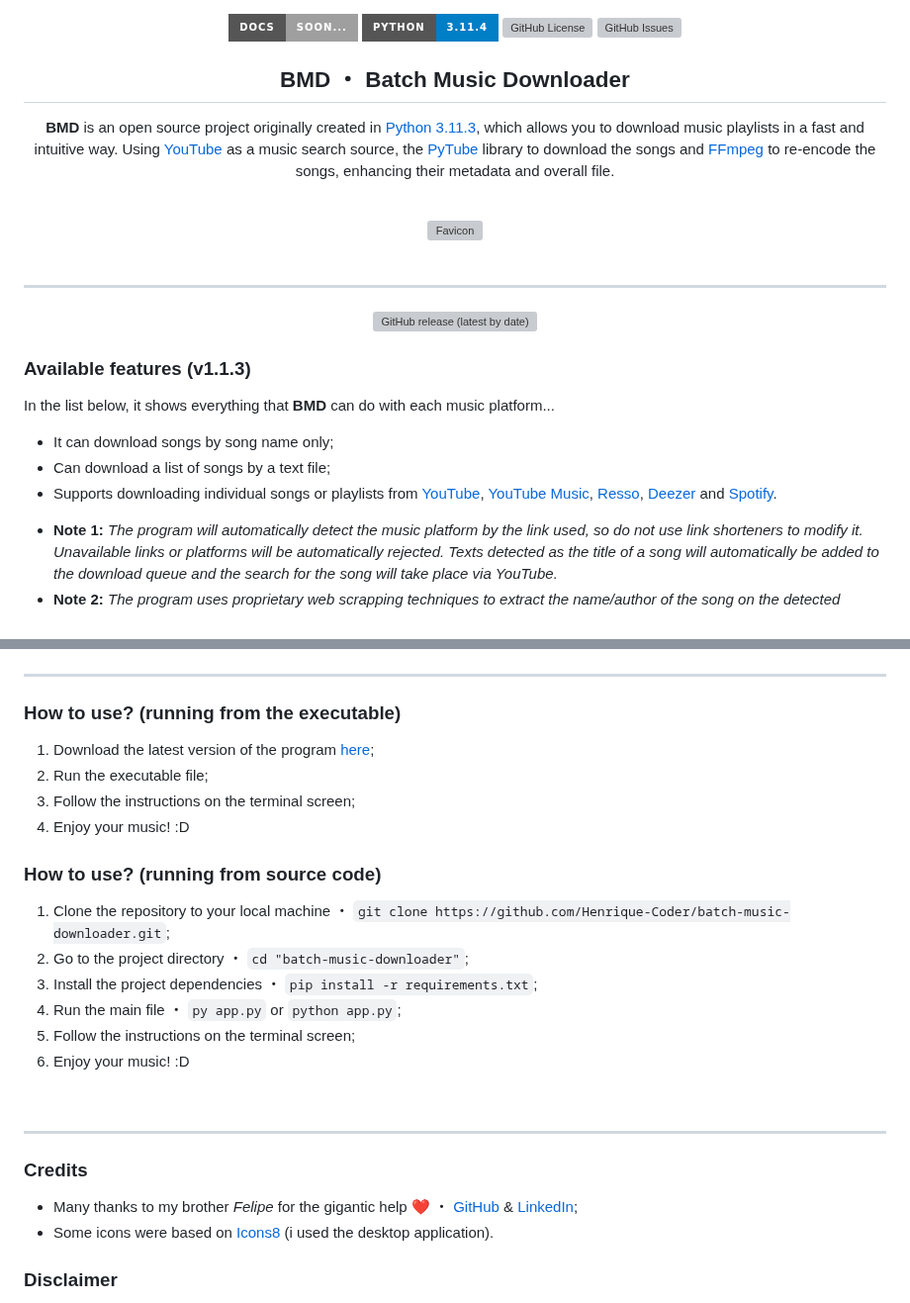
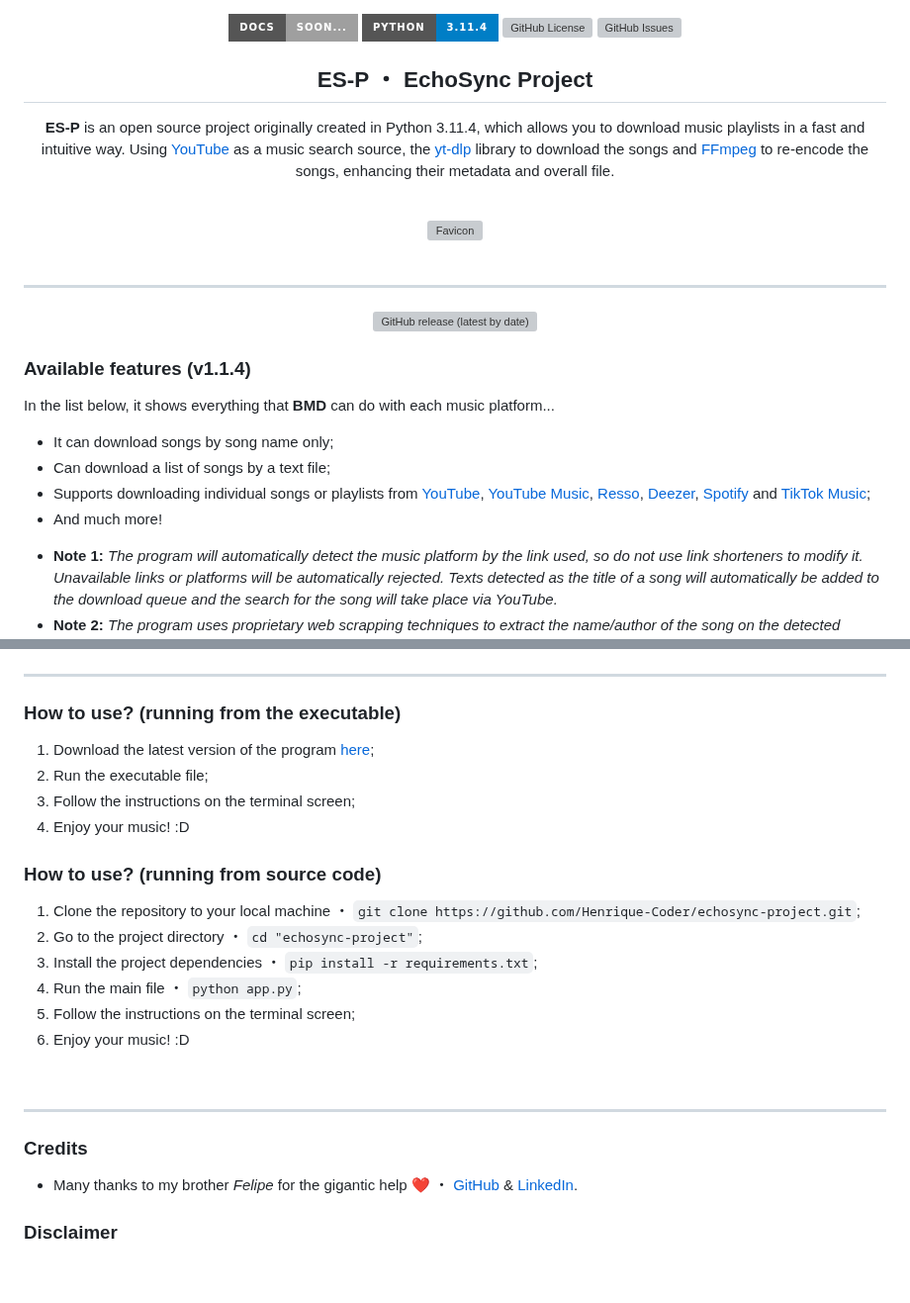
Before and after one commit to Henrique-Coder/echosync-project, a Markdown page: README.md, 2 parts joined by grey strips. Shown at 99% size. Drawn GitHub-style; badges without logos; blank space fills up the shorter version; grey boxes are pictures that could not be loaded.

Commit message:
Updated program name and version

```diff
--- a/README.md
+++ b/README.md
@@ -10,13 +10,13 @@
 
 <center>
 
-## BMD ・ Batch Music Downloader
+## ES-P ・ EchoSync Project
 
 </center>
 
 <center>
 
-**BMD** is an open source project originally created in [Python 3.11.3](https://www.python.org/downloads/release/python-3113/), which allows you to download music playlists in a fast and intuitive way. Using [YouTube](https://www.youtube.com/) as a music search source, the [PyTube](https://pytube.io/en/latest/) library to download the songs and [FFmpeg](https://ffmpeg.org/) to re-encode the songs, enhancing their metadata and overall file.
+**ES-P** is an open source project originally created in Python 3.11.4, which allows you to download music playlists in a fast and intuitive way. Using [YouTube](https://www.youtube.com/) as a music search source, the [yt-dlp](https://pypi.org/project/yt-dlp/) library to download the songs and [FFmpeg](https://ffmpeg.org/) to re-encode the songs, enhancing their metadata and overall file.
 
 </center>
 
@@ -32,11 +32,12 @@
   <a href='https://github.com/Henrique-Coder/batch-music-downloader/releases/latest'>
     <img src='https://img.shields.io/github/v/release/Henrique-Coder/batch-music-downloader?color=red&style=for-the-badge' alt='GitHub release (latest by date)'></a><p>
 
-### Available features (v1.1.3)
+### Available features (v1.1.4)
 In the list below, it shows everything that **BMD** can do with each music platform...
 - It can download songs by song name only;
 - Can download a list of songs by a text file;
-- Supports downloading individual songs or playlists from [YouTube](https://www.youtube.com/), [YouTube Music](https://music.youtube.com/), [Resso](https://www.resso.com/), [Deezer](https://www.deezer.com/) and [Spotify](https://www.spotify.com/).
+- Supports downloading individual songs or playlists from [YouTube](https://www.youtube.com/), [YouTube Music](https://music.youtube.com/), [Resso](https://www.resso.com/), [Deezer](https://www.deezer.com/), [Spotify](https://www.spotify.com/) and [TikTok Music](https://music.tiktok.com/);
+- And much more!
 * **Note 1:** _The program will automatically detect the music platform by the link used, so do not use link shorteners to modify it. Unavailable links or platforms will be automatically rejected. Texts detected as the title of a song will automatically be added to the download queue and the search for the song will take place via YouTube._
 * **Note 2:** _The program uses proprietary web scrapping techniques to extract the name/author of the song on the detected platform and will download it directly from YouTube._
 ### _Possible_ future implementations
@@ -60,10 +61,10 @@ Later on, I plan to implement more music platforms, such as:
 4. Enjoy your music! :D
 
 ### How to use? (running from source code)
-1. Clone the repository to your local machine ・ `git clone https://github.com/Henrique-Coder/batch-music-downloader.git`;
-2. Go to the project directory ・ `cd "batch-music-downloader"`;
+1. Clone the repository to your local machine ・ `git clone https://github.com/Henrique-Coder/echosync-project.git`;
+2. Go to the project directory ・ `cd "echosync-project"`;
 3. Install the project dependencies ・ `pip install -r requirements.txt`;
-4. Run the main file ・ `py app.py` or `python app.py`;
+4. Run the main file ・ `python app.py`;
 5. Follow the instructions on the terminal screen;
 6. Enjoy your music! :D
 
@@ -72,8 +73,7 @@ Later on, I plan to implement more music platforms, such as:
 ---
 
 ### Credits
-- Many thanks to my brother _Felipe_ for the gigantic help ❤️ ・ [GitHub](https://github.com/cidadedolag) & [LinkedIn](https://www.linkedin.com/in/cidadedolag/);
-- Some icons were based on [Icons8](https://icons8.com/icons) (i used the desktop application).
+- Many thanks to my brother _Felipe_ for the gigantic help ❤️ ・ [GitHub](https://github.com/cidadedolag) & [LinkedIn](https://www.linkedin.com/in/cidadedolag/).
 
 ### Disclaimer
 Please note that downloading copyrighted music may be illegal in your country. This tool is designed for educational purposes only, and to demonstrate how you can extract accurate song and author information from websites and music services. Please support the artists by purchasing their music and respecting copyrights.
```
Also changed, not shown: other parts of README.md (+1 -1 lines).
